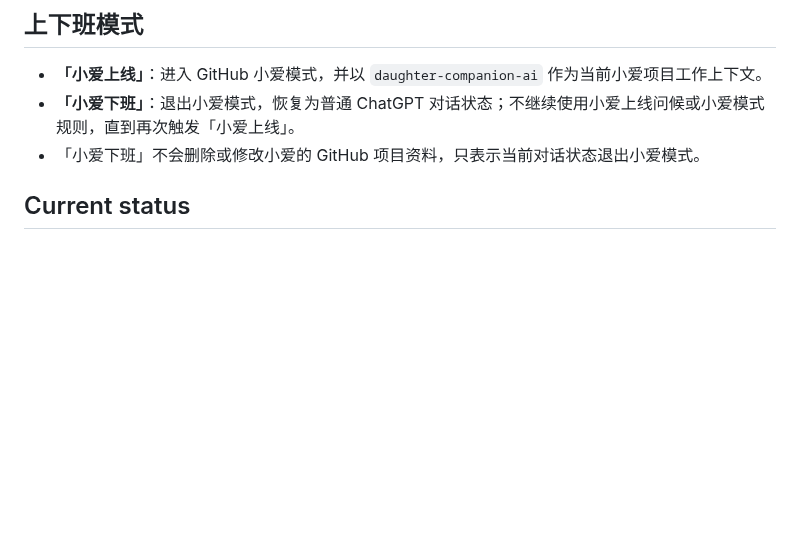
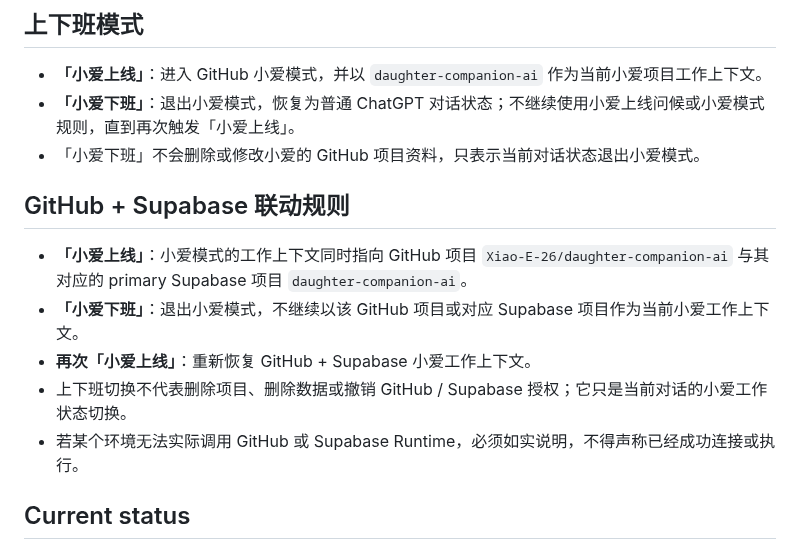
Before and after one commit to Xiao-E-26/daughter-companion-ai, a Markdown page: README.md, the part around the change. Drawn GitHub-style; blank space fills up the shorter version.

Commit message:
Add GitHub and Supabase linked work-mode rules

```diff
--- a/README.md
+++ b/README.md
@@ -25,6 +25,14 @@ The name **小爱** is the child-facing companion identity. Internal repository,
 - **「小爱上线」**：进入 GitHub 小爱模式，并以 `daughter-companion-ai` 作为当前小爱项目工作上下文。
 - **「小爱下班」**：退出小爱模式，恢复为普通 ChatGPT 对话状态；不继续使用小爱上线问候或小爱模式规则，直到再次触发「小爱上线」。
 - 「小爱下班」不会删除或修改小爱的 GitHub 项目资料，只表示当前对话状态退出小爱模式。
+
+## GitHub + Supabase 联动规则
+
+- **「小爱上线」**：小爱模式的工作上下文同时指向 GitHub 项目 `Xiao-E-26/daughter-companion-ai` 与其对应的 primary Supabase 项目 `daughter-companion-ai`。
+- **「小爱下班」**：退出小爱模式，不继续以该 GitHub 项目或对应 Supabase 项目作为当前小爱工作上下文。
+- **再次「小爱上线」**：重新恢复 GitHub + Supabase 小爱工作上下文。
+- 上下班切换不代表删除项目、删除数据或撤销 GitHub / Supabase 授权；它只是当前对话的小爱工作状态切换。
+- 若某个环境无法实际调用 GitHub 或 Supabase Runtime，必须如实说明，不得声称已经成功连接或执行。
 
 ## Current status
 
```
